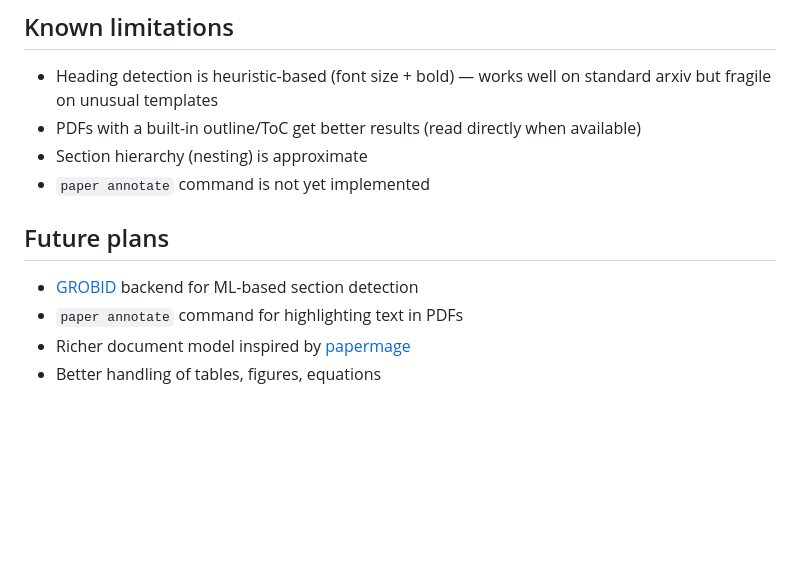
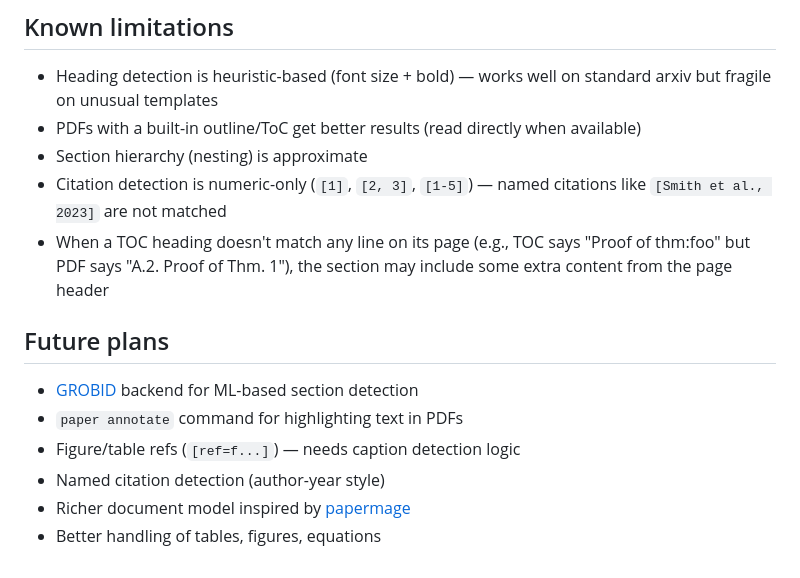
Before and after one commit to collaborative-deep-research/agent-papers-cli, a Markdown page: README.md, the part around one of its changes. Rendered like a GitHub page; blank space fills up the shorter version.

```diff
--- a/README.md
+++ b/README.md
@@ -149,11 +189,14 @@ paper read 2510.25744 "introduction"
 - Heading detection is heuristic-based (font size + bold) — works well on standard arxiv but fragile on unusual templates
 - PDFs with a built-in outline/ToC get better results (read directly when available)
 - Section hierarchy (nesting) is approximate
-- `paper annotate` command is not yet implemented
+- Citation detection is numeric-only (`[1]`, `[2, 3]`, `[1-5]`) — named citations like `[Smith et al., 2023]` are not matched
+- When a TOC heading doesn't match any line on its page (e.g., TOC says "Proof of thm:foo" but PDF says "A.2. Proof of Thm. 1"), the section may include some extra content from the page header
 
 ## Future plans
 
 - [GROBID](https://github.com/kermitt2/grobid) backend for ML-based section detection
 - `paper annotate` command for highlighting text in PDFs
+- Figure/table refs (`[ref=f...]`) — needs caption detection logic
+- Named citation detection (author-year style)
 - Richer document model inspired by [papermage](https://github.com/allenai/papermage)
 - Better handling of tables, figures, equations
```
Also changed, not shown: other parts of README.md (+64 -24 lines).
